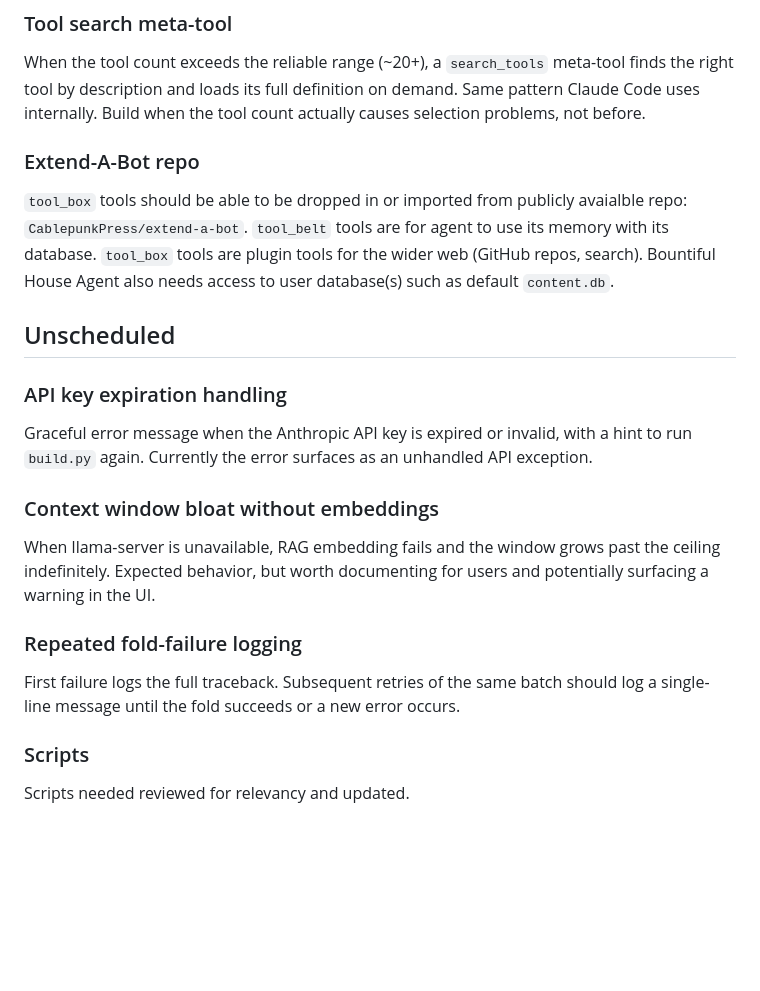
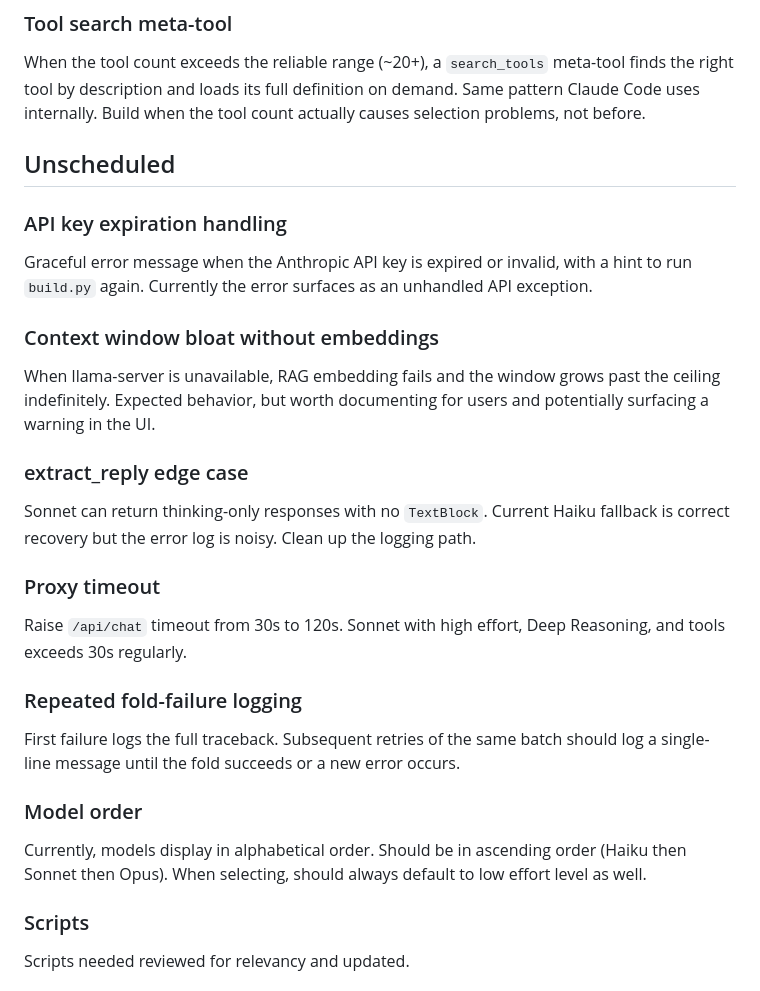
Before and after one commit to CablepunkPress/basic-bot, a Markdown page: TODO.md, the part around one of its changes. Drawn GitHub-style; blank space fills up the shorter version.

```diff
--- a/TODO.md
+++ b/TODO.md
@@ -93,9 +97,6 @@ meta-tool finds the right tool by description and loads its full
 definition on demand. Same pattern Claude Code uses internally. Build
 when the tool count actually causes selection problems, not before.
 
-### Extend-A-Bot repo
-`tool_box` tools should be able to be dropped in or imported from publicly avaialble repo: `CablepunkPress/extend-a-bot`. `tool_belt` tools are for agent to use its memory with its database. `tool_box` tools are plugin tools for the wider web (GitHub repos, search). Bountiful House Agent also needs access to user database(s) such as default `content.db`.
-
 
 ## Unscheduled
 
@@ -109,10 +110,22 @@ When llama-server is unavailable, RAG embedding fails and the window
 grows past the ceiling indefinitely. Expected behavior, but worth
 documenting for users and potentially surfacing a warning in the UI.
 
+### extract_reply edge case
+Sonnet can return thinking-only responses with no `TextBlock`. Current
+Haiku fallback is correct recovery but the error log is noisy. Clean
+up the logging path.
+
+### Proxy timeout
+Raise `/api/chat` timeout from 30s to 120s. Sonnet with high effort,
+Deep Reasoning, and tools exceeds 30s regularly.
+
 ### Repeated fold-failure logging
 First failure logs the full traceback. Subsequent retries of the same
 batch should log a single-line message until the fold succeeds or a
 new error occurs.
+
+### Model order
+Currently, models display in alphabetical order. Should be in ascending order (Haiku then Sonnet then Opus). When selecting, should always default to low effort level as well.
 
 ### Scripts
 Scripts needed reviewed for relevancy and updated.
```
Also changed, not shown: other parts of TODO.md (+23 -19 lines).
